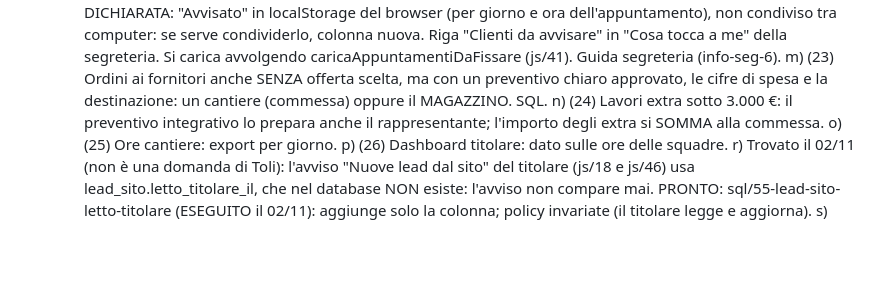
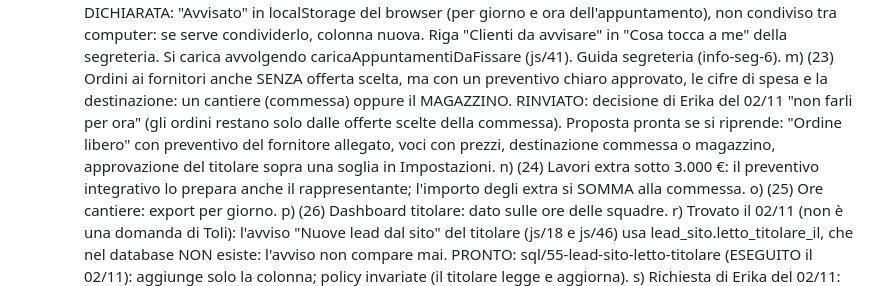
Before and after one commit to brixhildotoli-cyber/tolifire, a Markdown page: CLAUDE.md, the part around the change. GitHub-like rendering; blank space fills up the shorter version.

Commit message:
CLAUDE.md: ordini liberi ai fornitori rinviati (decisione di Erika del 02/11)
Co-Authored-By: Claude Opus 5.5 <noreply@anthropic.com>

```diff
--- a/CLAUDE.md
+++ b/CLAUDE.md
@@ -2280,7 +2280,12 @@ una sessione e l'altra.
       caricaAppuntamentiDaFissare (js/41). Guida segreteria (info-seg-6).
    m) (23) Ordini ai fornitori anche SENZA offerta scelta, ma con un
       preventivo chiaro approvato, le cifre di spesa e la destinazione:
-      un cantiere (commessa) oppure il MAGAZZINO. SQL.
+      un cantiere (commessa) oppure il MAGAZZINO. RINVIATO: decisione di
+      Erika del 02/11 "non farli per ora" (gli ordini restano solo dalle
+      offerte scelte della commessa). Proposta pronta se si riprende:
+      "Ordine libero" con preventivo del fornitore allegato, voci con
+      prezzi, destinazione commessa o magazzino, approvazione del titolare
+      sopra una soglia in Impostazioni.
    n) (24) Lavori extra sotto 3.000 €: il preventivo integrativo lo
       prepara anche il rappresentante; l'importo degli extra si SOMMA
       alla commessa.
```
